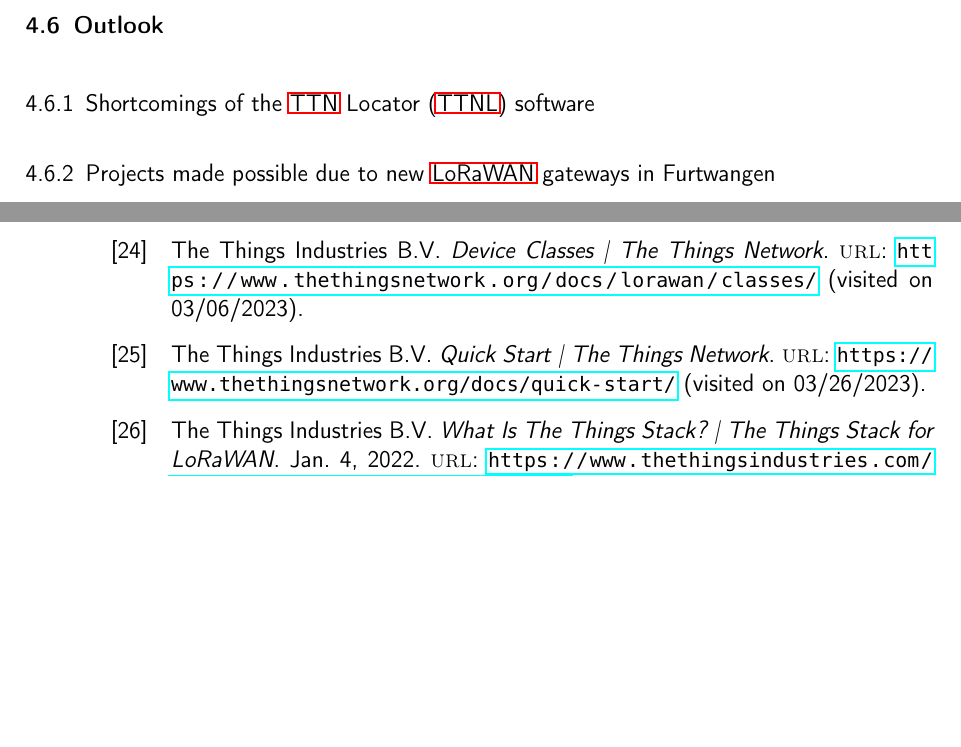
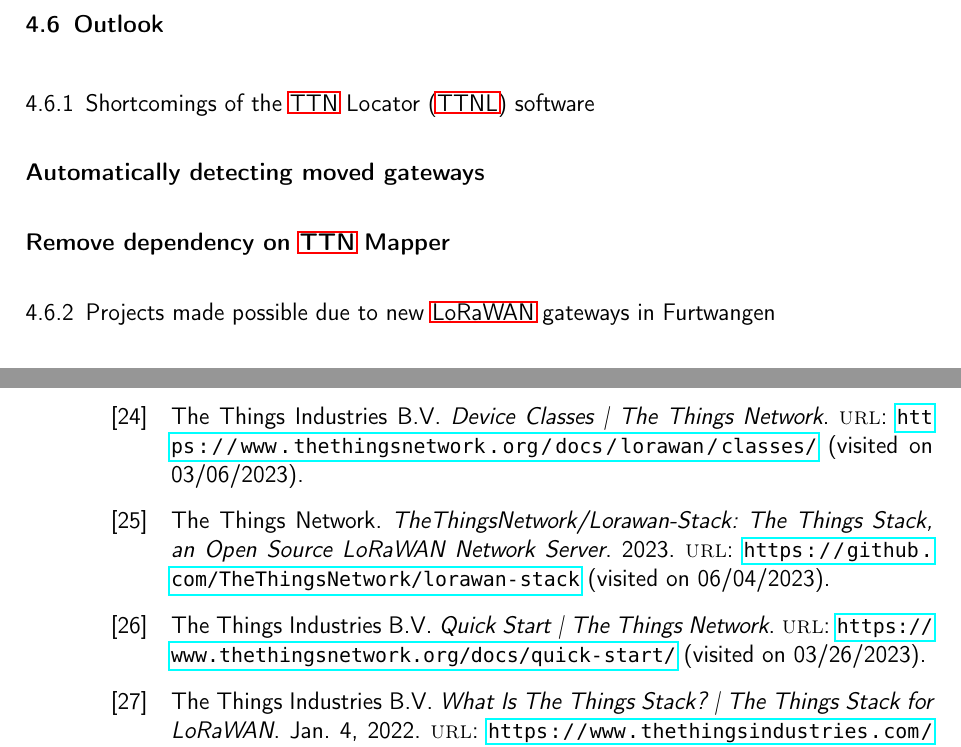
Before and after one commit to Bassadin/Master-Thesis-INM, a LaTeX thesis (thesis/main.tex, which reads thesis/content/4_conclusion.tex): two parts of pages 66 and 71 of 77, joined at a grey line, cut so that both start at the same text, the shorter picture padded with empty space. Compiled offline with pdfLaTeX.

Commit message:
more headings

```diff
--- a/thesis/content/4_conclusion.tex
+++ b/thesis/content/4_conclusion.tex
@@ -101,6 +101,12 @@
 
 % TODO: show what else could be done - automatically recognize if gateways moved too far away like in TTN Mapper etc.
 
+\subsubsection{Automatically detecting moved gateways}
+
+\subsubsection{Remove dependency on \acl{TTNM}}
+
+% TODO: Mention how own REST endpoints similar to TTN Mapper could be used to get the data without having to rely on TTN Mapper
+
 \subsection{Projects made possible due to new \acs{LoRaWAN} gateways in Furtwangen}
 
 % TODO: is this necessary?
```
Also changed, not shown: thesis/content/2_background.tex (+1 -1 lines).
